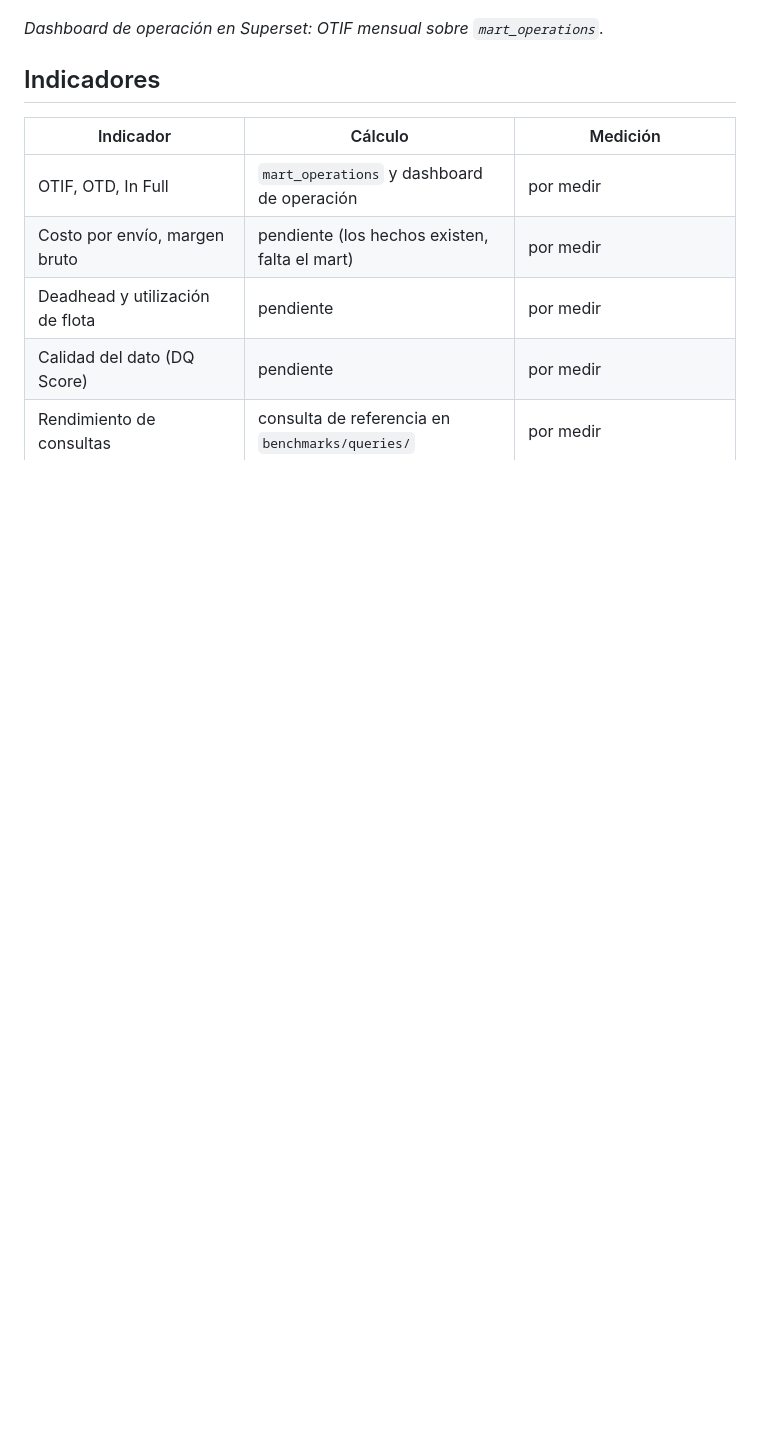
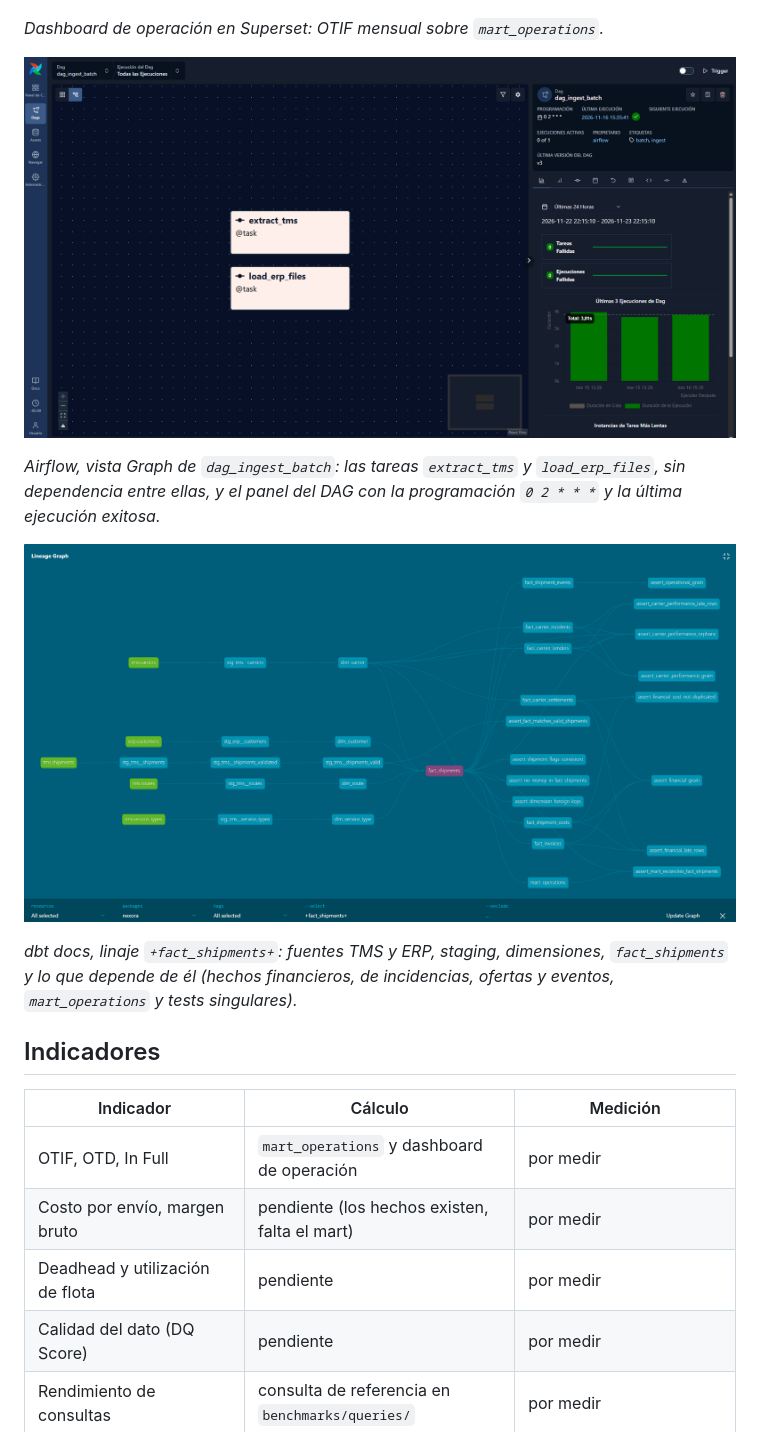
Before and after one commit to jusrojasrod/logistics-data-platform, a Markdown page: README.md, the part around the change. Drawn GitHub-style; pictures changed too: docs/assets/screenshots/airflow_dag_ingest_batch.png (added), docs/assets/screenshots/dbt_lineage.png (added); blank space fills up the shorter version.

Commit message:
docs(readme): add Airflow and dbt lineage screenshots to gallery

```diff
--- a/README.md
+++ b/README.md
@@ -135,6 +135,14 @@ Conteo del 2026-11-23 sobre el repositorio, con `find`, `ls`, `dbt ls --resource
 
 *Dashboard de operación en Superset: OTIF mensual sobre `mart_operations`.*
 
+![Vista Graph del DAG dag_ingest_batch en Airflow](docs/assets/screenshots/airflow_dag_ingest_batch.png)
+
+*Airflow, vista Graph de `dag_ingest_batch`: las tareas `extract_tms` y `load_erp_files`, sin dependencia entre ellas, y el panel del DAG con la programación `0 2 * * *` y la última ejecución exitosa.*
+
+![Linaje de fact_shipments en dbt docs](docs/assets/screenshots/dbt_lineage.png)
+
+*dbt docs, linaje `+fact_shipments+`: fuentes TMS y ERP, staging, dimensiones, `fact_shipments` y lo que depende de él (hechos financieros, de incidencias, ofertas y eventos, `mart_operations` y tests singulares).*
+
 ## Indicadores
 
 | Indicador | Cálculo | Medición |
```
Also changed, not shown: docs/README.en.md (+8 -0 lines).
